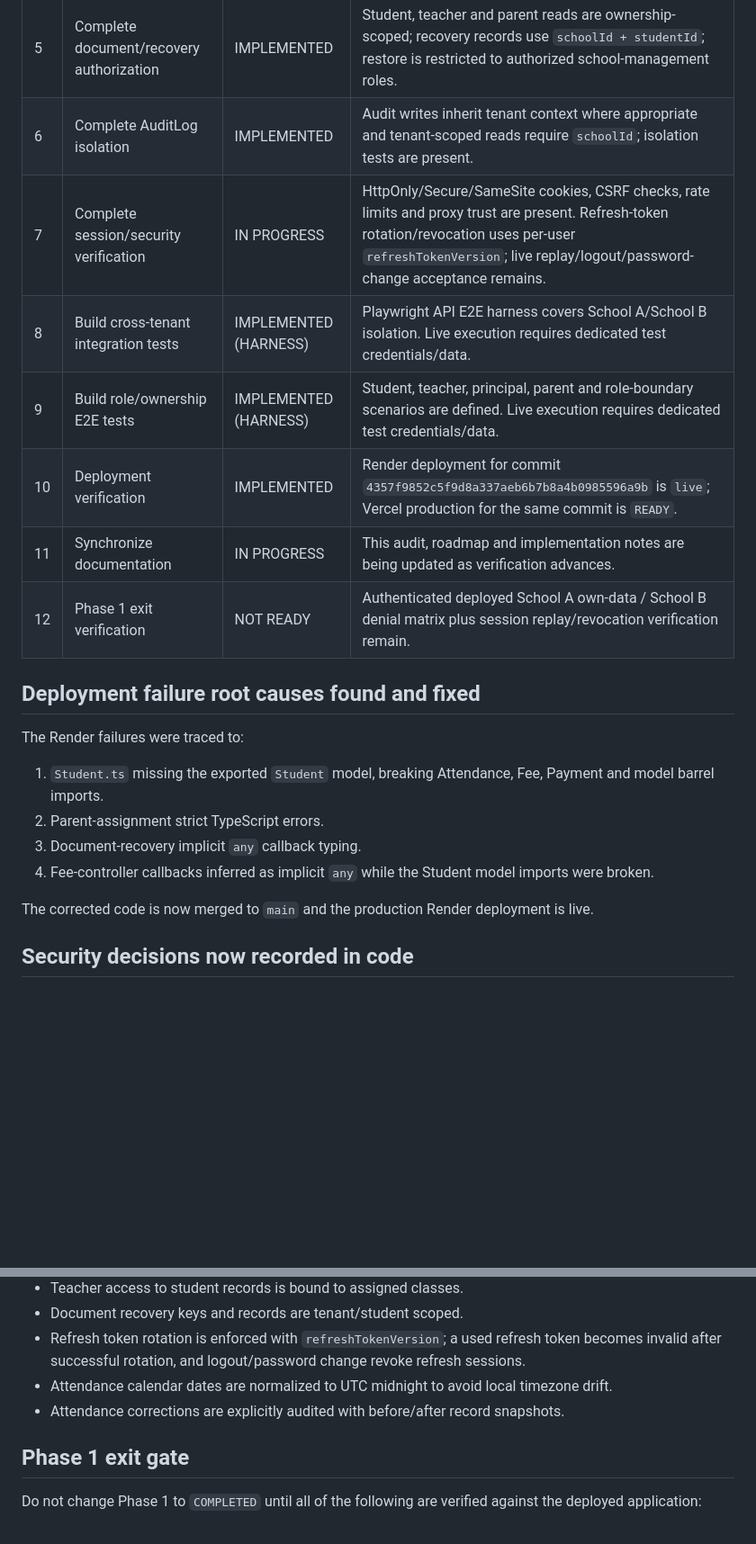
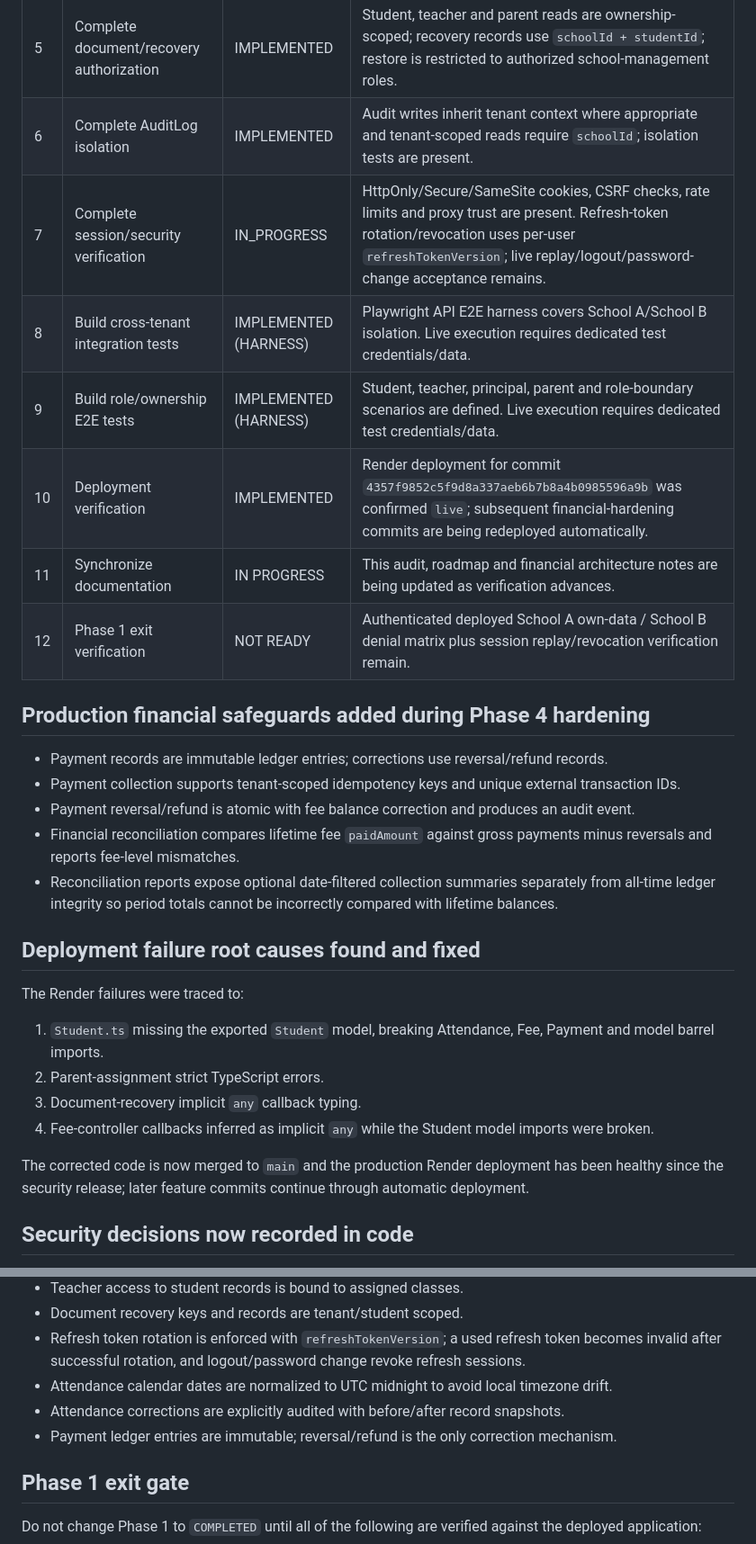
Before and after one commit to araj3539/school-erp, a Markdown page: docs/phase1-security-audit.md, 2 parts joined by grey strips. Shown at 90% size. Drawn GitHub-style; blank space fills up the shorter version.

Commit message:
docs: record financial reconciliation safeguards

```diff
--- a/docs/phase1-security-audit.md
+++ b/docs/phase1-security-audit.md
@@ -14,12 +14,20 @@ Phase state: `IN_PROGRESS`
 | 4 | Design explicit Parent ↔ Student relationship | IMPLEMENTED | `Student.parentIds` is a same-school active-parent relationship, validated at the model layer; parent portal queries use `schoolId + parentIds`. |
 | 5 | Complete document/recovery authorization | IMPLEMENTED | Student, teacher and parent reads are ownership-scoped; recovery records use `schoolId + studentId`; restore is restricted to authorized school-management roles. |
 | 6 | Complete AuditLog isolation | IMPLEMENTED | Audit writes inherit tenant context where appropriate and tenant-scoped reads require `schoolId`; isolation tests are present. |
-| 7 | Complete session/security verification | IN PROGRESS | HttpOnly/Secure/SameSite cookies, CSRF checks, rate limits and proxy trust are present. Refresh-token rotation/revocation uses per-user `refreshTokenVersion`; live replay/logout/password-change acceptance remains. |
+| 7 | Complete session/security verification | IN_PROGRESS | HttpOnly/Secure/SameSite cookies, CSRF checks, rate limits and proxy trust are present. Refresh-token rotation/revocation uses per-user `refreshTokenVersion`; live replay/logout/password-change acceptance remains. |
 | 8 | Build cross-tenant integration tests | IMPLEMENTED (HARNESS) | Playwright API E2E harness covers School A/School B isolation. Live execution requires dedicated test credentials/data. |
 | 9 | Build role/ownership E2E tests | IMPLEMENTED (HARNESS) | Student, teacher, principal, parent and role-boundary scenarios are defined. Live execution requires dedicated test credentials/data. |
-| 10 | Deployment verification | IMPLEMENTED | Render deployment for commit `4357f9852c5f9d8a337aeb6b7b8a4b0985596a9b` is `live`; Vercel production for the same commit is `READY`. |
-| 11 | Synchronize documentation | IN PROGRESS | This audit, roadmap and implementation notes are being updated as verification advances. |
+| 10 | Deployment verification | IMPLEMENTED | Render deployment for commit `4357f9852c5f9d8a337aeb6b7b8a4b0985596a9b` was confirmed `live`; subsequent financial-hardening commits are being redeployed automatically. |
+| 11 | Synchronize documentation | IN PROGRESS | This audit, roadmap and financial architecture notes are being updated as verification advances. |
 | 12 | Phase 1 exit verification | NOT READY | Authenticated deployed School A own-data / School B denial matrix plus session replay/revocation verification remain. |
+
+## Production financial safeguards added during Phase 4 hardening
+
+- Payment records are immutable ledger entries; corrections use reversal/refund records.
+- Payment collection supports tenant-scoped idempotency keys and unique external transaction IDs.
+- Payment reversal/refund is atomic with fee balance correction and produces an audit event.
+- Financial reconciliation compares lifetime fee `paidAmount` against gross payments minus reversals and reports fee-level mismatches.
+- Reconciliation reports expose optional date-filtered collection summaries separately from all-time ledger integrity so period totals cannot be incorrectly compared with lifetime balances.
 
 ## Deployment failure root causes found and fixed
 
@@ -30,7 +38,7 @@ The Render failures were traced to:
 3. Document-recovery implicit `any` callback typing.
 4. Fee-controller callbacks inferred as implicit `any` while the Student model imports were broken.
 
-The corrected code is now merged to `main` and the production Render deployment is live.
+The corrected code is now merged to `main` and the production Render deployment has been healthy since the security release; later feature commits continue through automatic deployment.
 
 ## Security decisions now recorded in code
 
@@ -44,6 +52,7 @@ The corrected code is now merged to `main` and the production Render deployment
 - Refresh token rotation is enforced with `refreshTokenVersion`; a used refresh token becomes invalid after successful rotation, and logout/password change revoke refresh sessions.
 - Attendance calendar dates are normalized to UTC midnight to avoid local timezone drift.
 - Attendance corrections are explicitly audited with before/after record snapshots.
+- Payment ledger entries are immutable; reversal/refund is the only correction mechanism.
 
 ## Phase 1 exit gate
 
```
